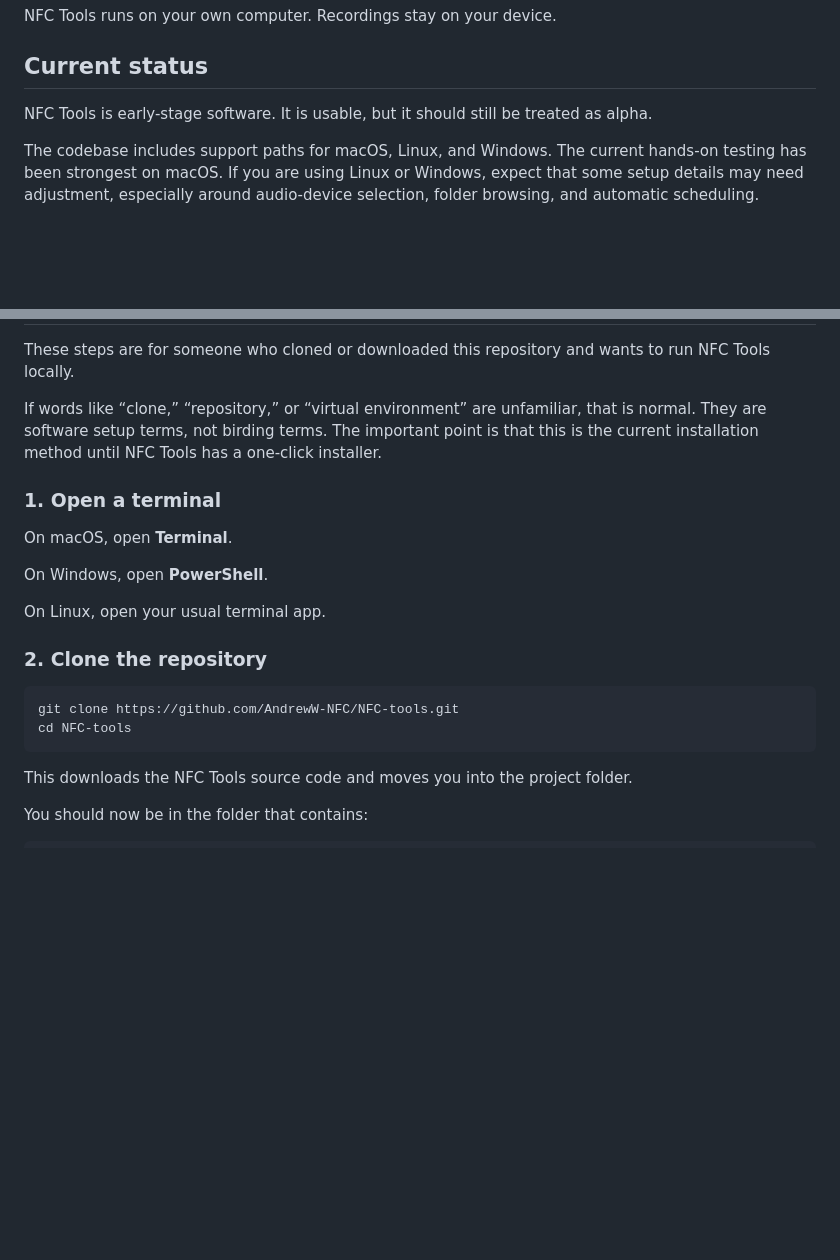
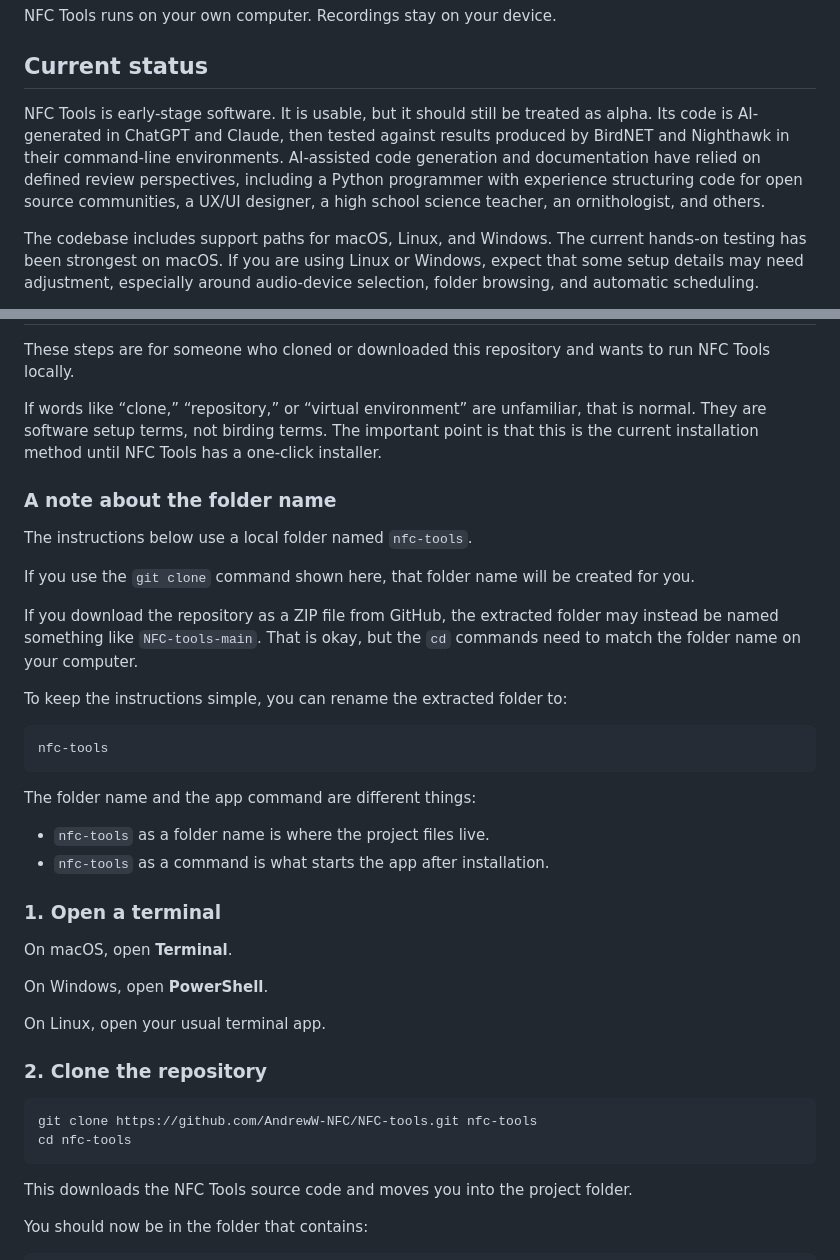
Before and after one commit to AndrewW-NFC/NFC-tools, a Markdown page: README.md, 2 parts joined by grey strips. Drawn GitHub-style; blank space fills up the shorter version.

````diff
--- a/README.md
+++ b/README.md
@@ -8,7 +8,7 @@ NFC Tools runs on your own computer. Recordings stay on your device.
 
 ## Current status
 
-NFC Tools is early-stage software. It is usable, but it should still be treated as alpha.
+NFC Tools is early-stage software. It is usable, but it should still be treated as alpha. Its code is AI-generated in ChatGPT and Claude, then tested against results produced by BirdNET and Nighthawk in their command-line environments. AI-assisted code generation and documentation have relied on defined review perspectives, including a Python programmer with experience structuring code for open source communities, a UX/UI designer, a high school science teacher, an ornithologist, and others.
 
 The codebase includes support paths for macOS, Linux, and Windows. The current hands-on testing has been strongest on macOS. If you are using Linux or Windows, expect that some setup details may need adjustment, especially around audio-device selection, folder browsing, and automatic scheduling.
 
@@ -89,6 +89,25 @@ These steps are for someone who cloned or downloaded this repository and wants t
 
 If words like “clone,” “repository,” or “virtual environment” are unfamiliar, that is normal. They are software setup terms, not birding terms. The important point is that this is the current installation method until NFC Tools has a one-click installer.
 
+### A note about the folder name
+
+The instructions below use a local folder named `nfc-tools`.
+
+If you use the `git clone` command shown here, that folder name will be created for you.
+
+If you download the repository as a ZIP file from GitHub, the extracted folder may instead be named something like `NFC-tools-main`. That is okay, but the `cd` commands need to match the folder name on your computer.
+
+To keep the instructions simple, you can rename the extracted folder to:
+
+```text
+nfc-tools
+```
+
+The folder name and the app command are different things:
+
+* `nfc-tools` as a folder name is where the project files live.
+* `nfc-tools` as a command is what starts the app after installation.
+
 ### 1. Open a terminal
 
 On macOS, open **Terminal**.
@@ -100,8 +119,8 @@ On Linux, open your usual terminal app.
 ### 2. Clone the repository
 
 ```bash
-git clone https://github.com/AndrewW-NFC/NFC-tools.git
-cd NFC-tools
+git clone https://github.com/AndrewW-NFC/NFC-tools.git nfc-tools
+cd nfc-tools
 ```
 
 This downloads the NFC Tools source code and moves you into the project folder.
````
Also changed, not shown: other parts of README.md (+2 -2 lines).
